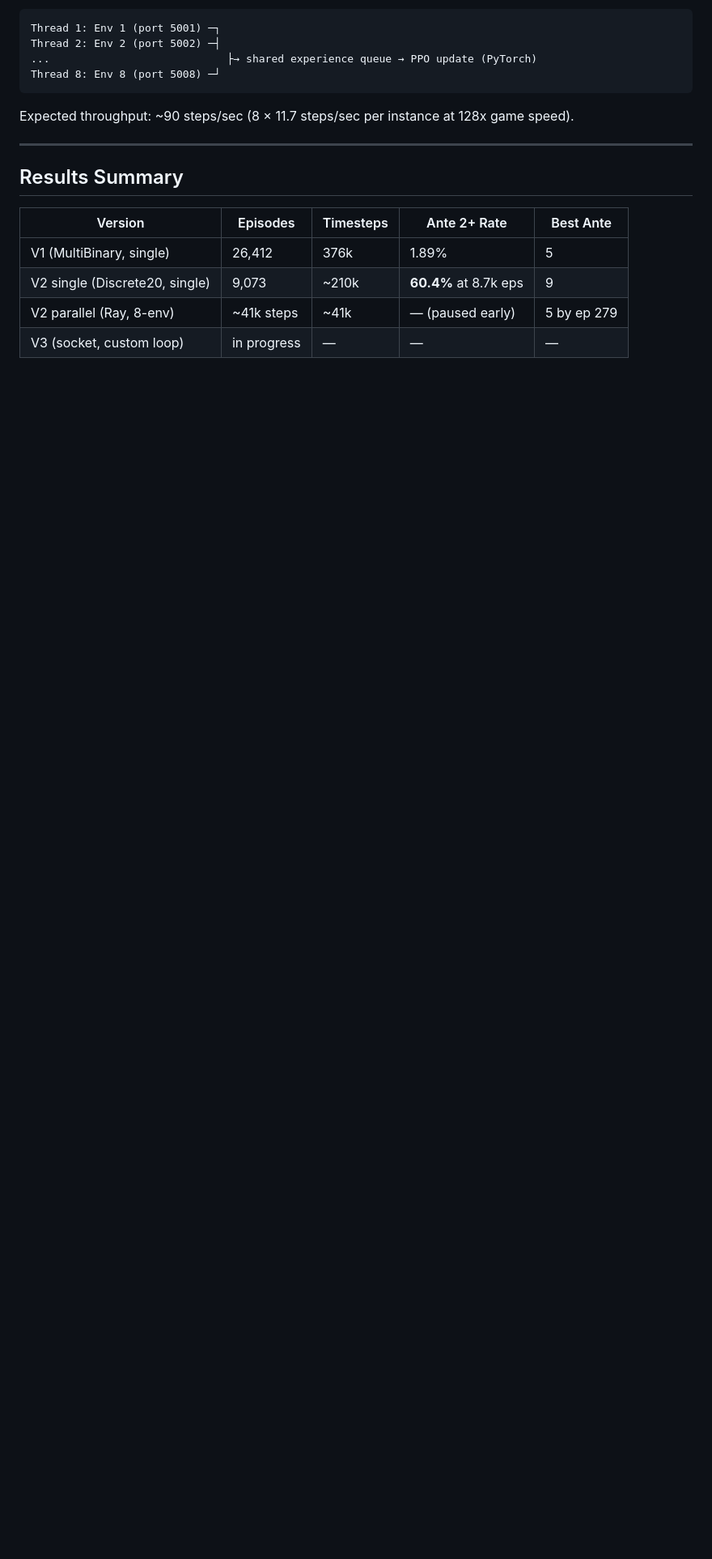
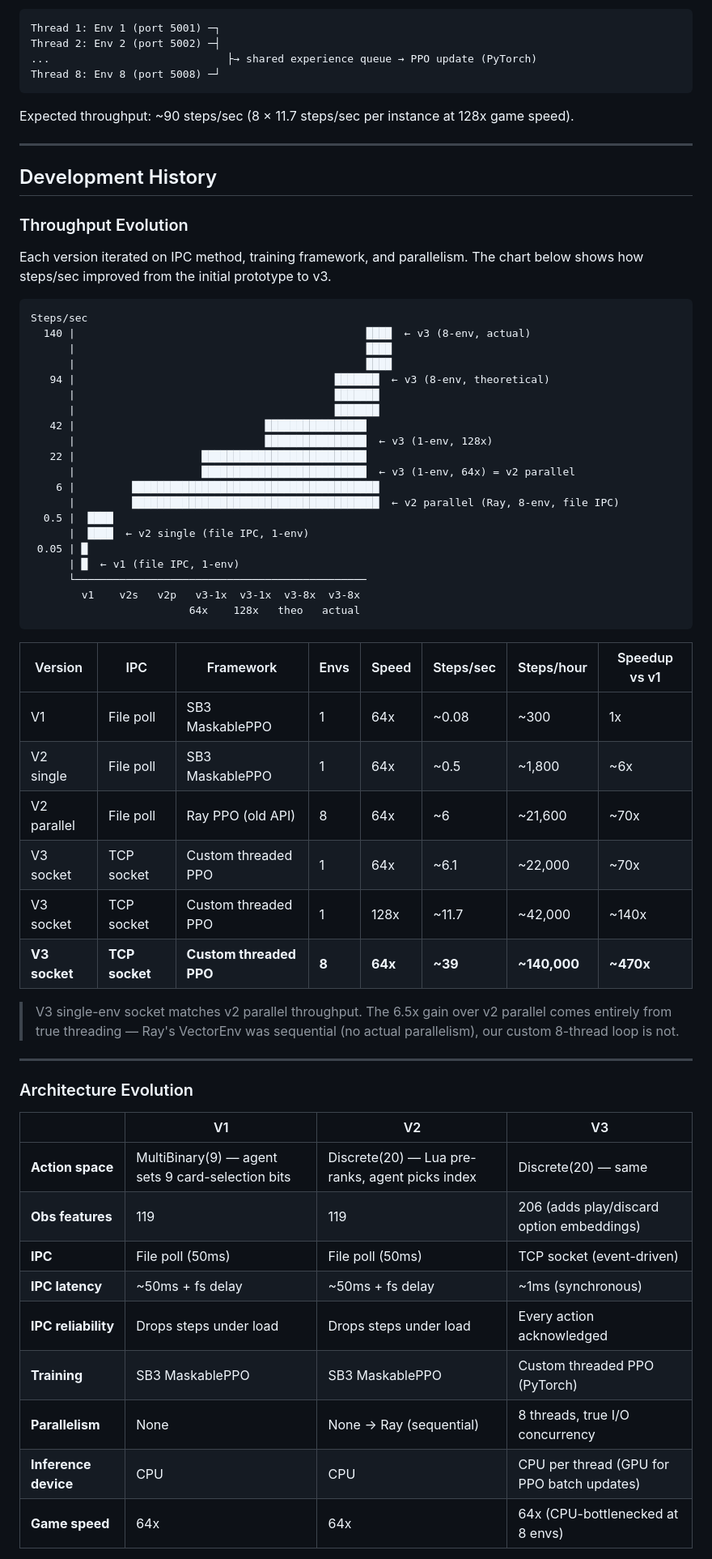
Before and after one commit to taggarttufte/balatro-rl, a Markdown page: README.md, the part around one of its changes. Shown at 81% size. Rendered like a GitHub page; blank space fills up the shorter version.

Commit message:
README: add development history, throughput chart, architecture evolution table

````diff
--- a/README.md
+++ b/README.md
@@ -100,11 +100,62 @@ Expected throughput: ~90 steps/sec (8 × 11.7 steps/sec per instance at 128x gam
 
 ---
 
-## Results Summary
+## Development History
 
-| Version | Episodes | Timesteps | Ante 2+ Rate | Best Ante |
-|---------|----------|-----------|--------------|-----------|
-| V1 (MultiBinary, single) | 26,412 | 376k | 1.89% | 5 |
-| V2 single (Discrete20, single) | 9,073 | ~210k | **60.4%** at 8.7k eps | 9 |
-| V2 parallel (Ray, 8-env) | ~41k steps | ~41k | — (paused early) | 5 by ep 279 |
-| V3 (socket, custom loop) | in progress | — | — | — |
+### Throughput Evolution
+
+Each version iterated on IPC method, training framework, and parallelism. The chart below
+shows how steps/sec improved from the initial prototype to v3.
+
+```
+Steps/sec
+  140 |                                              ████  ← v3 (8-env, actual)
+      |                                              ████
+      |                                              ████
+   94 |                                         ███████  ← v3 (8-env, theoretical)
+      |                                         ███████
+      |                                         ███████
+   42 |                              ████████████████
+      |                              ████████████████  ← v3 (1-env, 128x)
+   22 |                    ██████████████████████████
+      |                    ██████████████████████████  ← v3 (1-env, 64x) = v2 parallel
+    6 |         ███████████████████████████████████████
+      |         ███████████████████████████████████████  ← v2 parallel (Ray, 8-env, file IPC)
+  0.5 |  ████
+      |  ████  ← v2 single (file IPC, 1-env)
+ 0.05 | █
+      | █  ← v1 (file IPC, 1-env)
+      └──────────────────────────────────────────────
+        v1    v2s   v2p   v3-1x  v3-1x  v3-8x  v3-8x
+                         64x    128x   theo   actual
+```
+
+| Version | IPC | Framework | Envs | Speed | Steps/sec | Steps/hour | Speedup vs v1 |
+|---------|-----|-----------|------|-------|-----------|------------|---------------|
+| V1 | File poll | SB3 MaskablePPO | 1 | 64x | ~0.08 | ~300 | 1x |
+| V2 single | File poll | SB3 MaskablePPO | 1 | 64x | ~0.5 | ~1,800 | ~6x |
+| V2 parallel | File poll | Ray PPO (old API) | 8 | 64x | ~6 | ~21,600 | ~70x |
+| V3 socket | TCP socket | Custom threaded PPO | 1 | 64x | ~6.1 | ~22,000 | ~70x |
+| V3 socket | TCP socket | Custom threaded PPO | 1 | 128x | ~11.7 | ~42,000 | ~140x |
+| **V3 socket** | **TCP socket** | **Custom threaded PPO** | **8** | **64x** | **~39** | **~140,000** | **~470x** |
+
+> V3 single-env socket matches v2 parallel throughput. The 6.5x gain over v2 parallel comes entirely
+> from true threading — Ray's VectorEnv was sequential (no actual parallelism), our custom
+> 8-thread loop is not.
+
+---
+
+### Architecture Evolution
+
+| | V1 | V2 | V3 |
+|-|----|----|-----|
+| **Action space** | MultiBinary(9) — agent sets 9 card-selection bits | Discrete(20) — Lua pre-ranks, agent picks index | Discrete(20) — same |
+| **Obs features** | 119 | 119 | 206 (adds play/discard option embeddings) |
+| **IPC** | File poll (50ms) | File poll (50ms) | TCP socket (event-driven) |
+| **IPC latency** | ~50ms + fs delay | ~50ms + fs delay | ~1ms (synchronous) |
+| **IPC reliability** | Drops steps under load | Drops steps under load | Every action acknowledged |
+| **Training** | SB3 MaskablePPO | SB3 MaskablePPO | Custom threaded PPO (PyTorch) |
+| **Parallelism** | None | None → Ray (sequential) | 8 threads, true I/O concurrency |
+| **Inference device** | CPU | CPU | CPU per thread (GPU for PPO batch updates) |
+| **Game speed** | 64x | 64x | 64x (CPU-bottlenecked at 8 envs) |
+
````
Also changed, not shown: other parts of README.md (+43 -0 lines).
